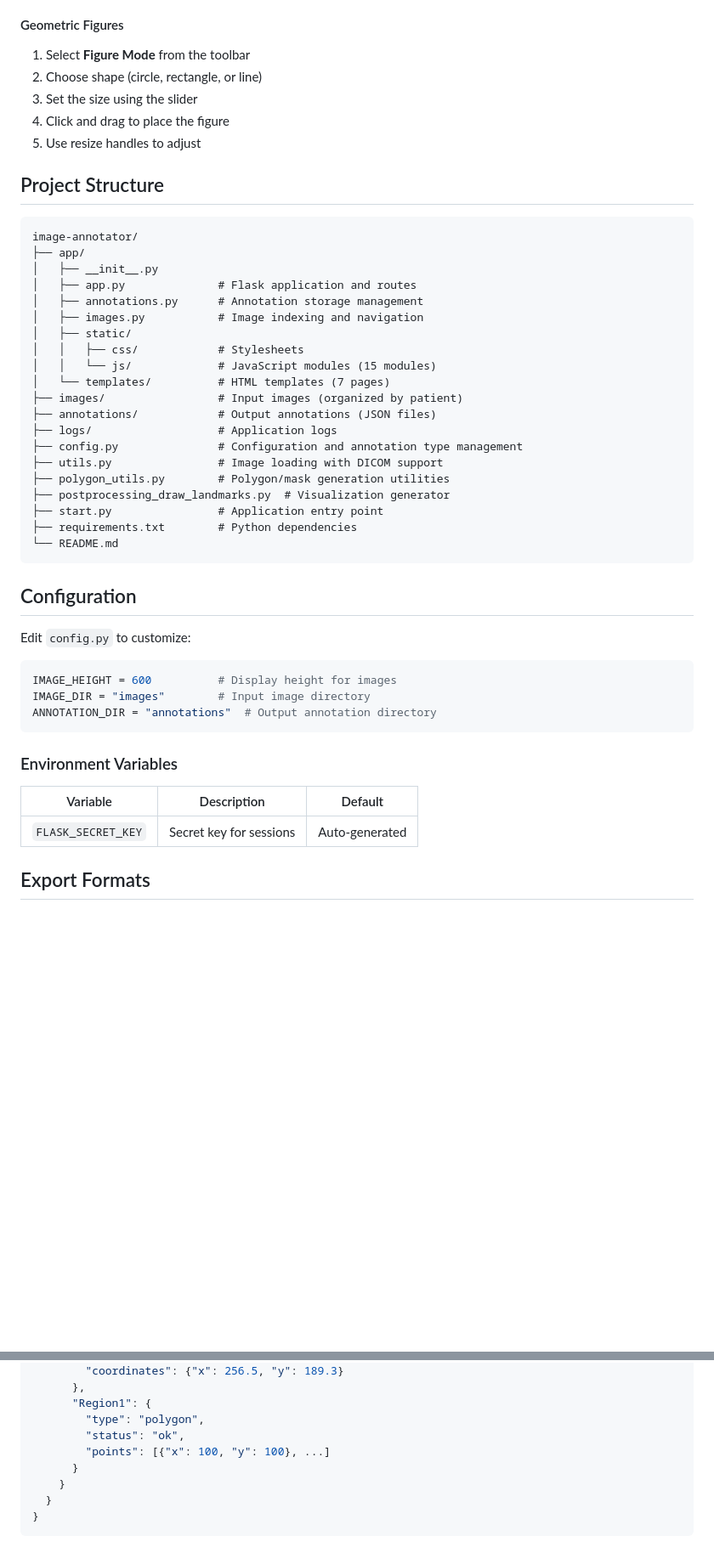
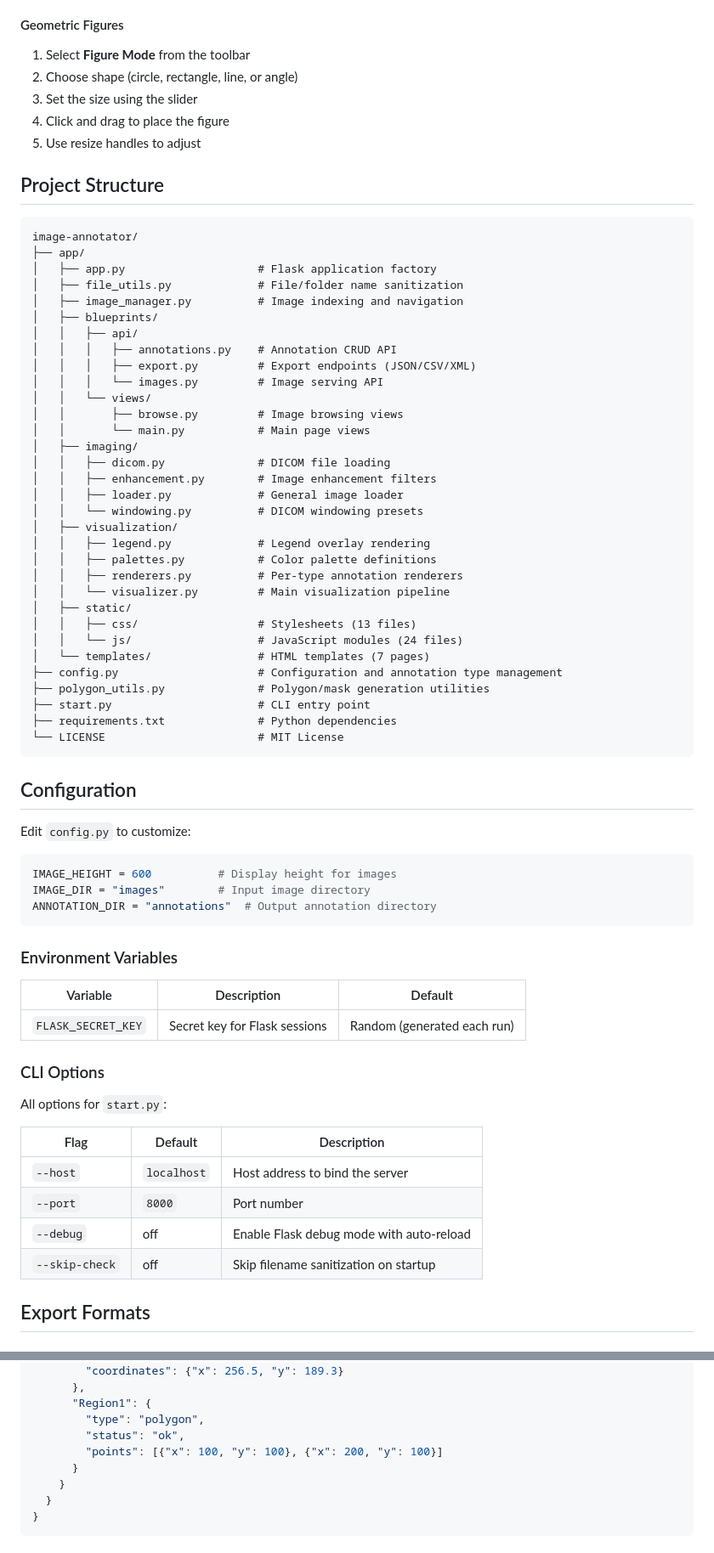
Before and after one commit to roberto98/image-annotator, a Markdown page: README.md, 2 parts joined by grey strips. Shown at 85% size. GitHub-like rendering; blank space fills up the shorter version.

````diff
--- a/README.md
+++ b/README.md
@@ -125,7 +124,7 @@ A web-based annotation tool for medical images supporting **landmark points**, *
 
 #### Geometric Figures
 1. Select **Figure Mode** from the toolbar
-2. Choose shape (circle, rectangle, or line)
+2. Choose shape (circle, rectangle, line, or angle)
 3. Set the size using the slider
 4. Click and drag to place the figure
 5. Use resize handles to adjust
@@ -135,24 +134,36 @@ A web-based annotation tool for medical images supporting **landmark points**, *
 ```
 image-annotator/
 ├── app/
-│   ├── __init__.py
-│   ├── app.py              # Flask application and routes
-│   ├── annotations.py      # Annotation storage management
-│   ├── images.py           # Image indexing and navigation
+│   ├── app.py                    # Flask application factory
+│   ├── file_utils.py             # File/folder name sanitization
+│   ├── image_manager.py          # Image indexing and navigation
+│   ├── blueprints/
+│   │   ├── api/
+│   │   │   ├── annotations.py    # Annotation CRUD API
+│   │   │   ├── export.py         # Export endpoints (JSON/CSV/XML)
+│   │   │   └── images.py         # Image serving API
+│   │   └── views/
+│   │       ├── browse.py         # Image browsing views
+│   │       └── main.py           # Main page views
+│   ├── imaging/
+│   │   ├── dicom.py              # DICOM file loading
+│   │   ├── enhancement.py        # Image enhancement filters
+│   │   ├── loader.py             # General image loader
+│   │   └── windowing.py          # DICOM windowing presets
+│   ├── visualization/
+│   │   ├── legend.py             # Legend overlay rendering
+│   │   ├── palettes.py           # Color palette definitions
+│   │   ├── renderers.py          # Per-type annotation renderers
+│   │   └── visualizer.py         # Main visualization pipeline
 │   ├── static/
-│   │   ├── css/            # Stylesheets
-│   │   └── js/             # JavaScript modules (15 modules)
-│   └── templates/          # HTML templates (7 pages)
-├── images/                 # Input images (organized by patient)
-├── annotations/            # Output annotations (JSON files)
-├── logs/                   # Application logs
-├── config.py               # Configuration and annotation type management
-├── utils.py                # Image loading with DICOM support
-├── polygon_utils.py        # Polygon/mask generation utilities
-├── postprocessing_draw_landmarks.py  # Visualization generator
-├── start.py                # Application entry point
-├── requirements.txt        # Python dependencies
-└── README.md
+│   │   ├── css/                  # Stylesheets (13 files)
+│   │   └── js/                   # JavaScript modules (24 files)
+│   └── templates/                # HTML templates (7 pages)
+├── config.py                     # Configuration and annotation type management
+├── polygon_utils.py              # Polygon/mask generation utilities
+├── start.py                      # CLI entry point
+├── requirements.txt              # Python dependencies
+└── LICENSE                       # MIT License
 ```
 
 ## Configuration
@@ -169,7 +180,18 @@ ANNOTATION_DIR = "annotations"  # Output annotation directory
 
 | Variable | Description | Default |
 |----------|-------------|---------|
-| `FLASK_SECRET_KEY` | Secret key for sessions | Auto-generated |
+| `FLASK_SECRET_KEY` | Secret key for Flask sessions | Random (generated each run) |
+
+### CLI Options
+
+All options for `start.py`:
+
+| Flag | Default | Description |
+|------|---------|-------------|
+| `--host` | `localhost` | Host address to bind the server |
+| `--port` | `8000` | Port number |
+| `--debug` | off | Enable Flask debug mode with auto-reload |
+| `--skip-check` | off | Skip filename sanitization on startup |
 
 ## Export Formats
 
@@ -187,7 +209,7 @@ ANNOTATION_DIR = "annotations"  # Output annotation directory
       "Region1": {
         "type": "polygon",
         "status": "ok",
-        "points": [{"x": 100, "y": 100}, ...]
+        "points": [{"x": 100, "y": 100}, {"x": 200, "y": 100}]
       }
     }
   }
````
Also changed, not shown: other parts of README.md (+33 -25 lines).
